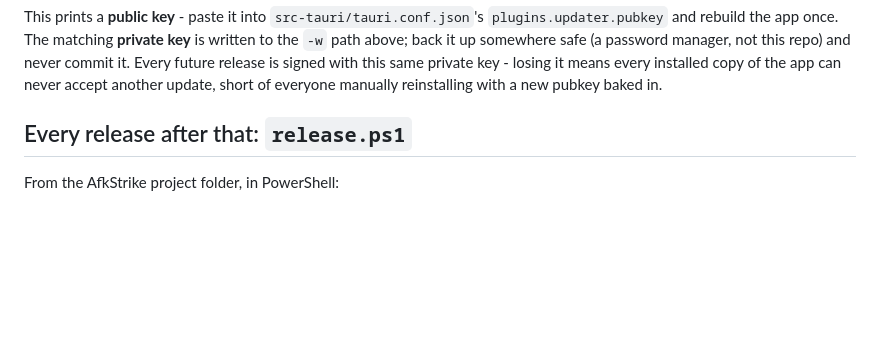
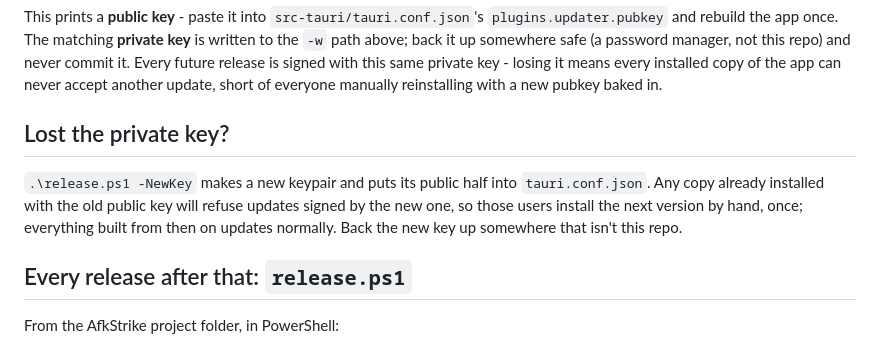
Before and after one commit to seemabahmad652-glitch12/license, a Markdown page: updates/README.md, the part around the change. GitHub-like rendering; blank space fills up the shorter version.

Commit message:
Updates README: what to do if the signing key is lost
Co-Authored-By: Claude Opus 5.5 <noreply@anthropic.com>
Claude-Session: https://claude.ai/code/session_0165QQN9HuVsrMNRd4sQTrUs

```diff
--- a/updates/README.md
+++ b/updates/README.md
@@ -26,6 +26,14 @@ and never commit it. Every future release is signed with this same
 private key - losing it means every installed copy of the app can
 never accept another update, short of everyone manually reinstalling
 with a new pubkey baked in.
+
+## Lost the private key?
+
+`.\release.ps1 -NewKey` makes a new keypair and puts its public half
+into `tauri.conf.json`. Any copy already installed with the old public
+key will refuse updates signed by the new one, so those users install
+the next version by hand, once; everything built from then on updates
+normally. Back the new key up somewhere that isn't this repo.
 
 ## Every release after that: `release.ps1`
 
```
